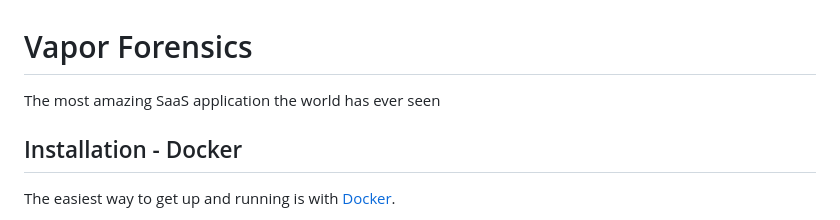
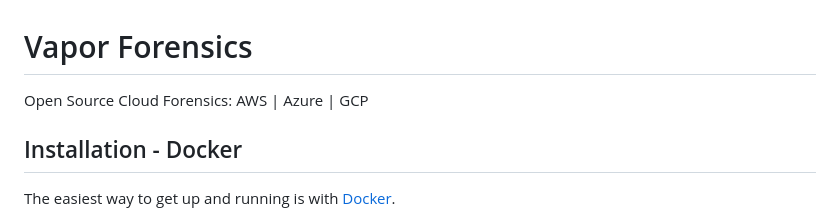
Before and after one commit to vapor-forensics/vapor, a Markdown page: README.md, the part around the change. GitHub-like rendering.

```diff
--- a/README.md
+++ b/README.md
@@ -1,6 +1,6 @@
 # Vapor Forensics
 
-The most amazing SaaS application the world has ever seen
+Open Source Cloud Forensics: AWS | Azure | GCP
 
 ## Installation - Docker
 
```
